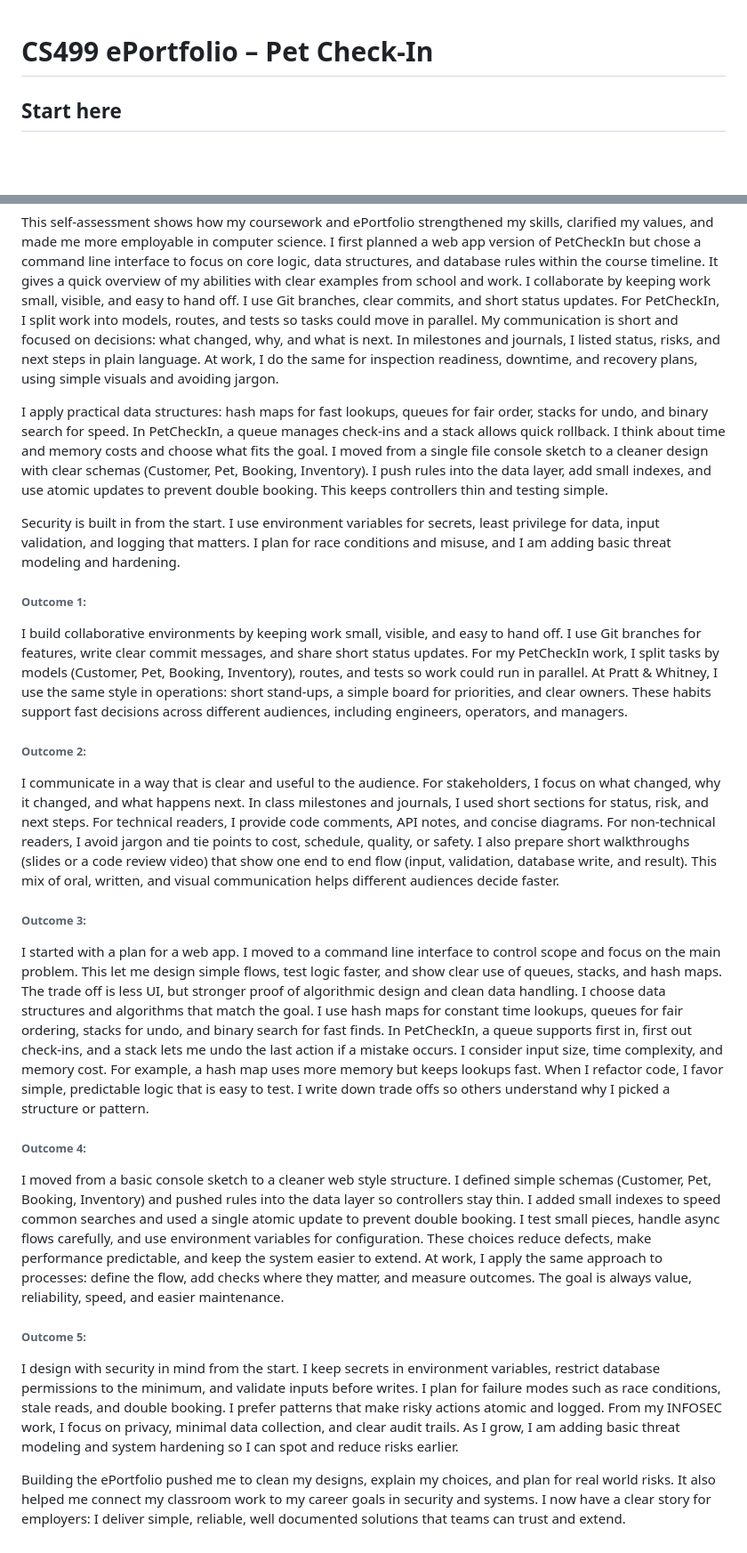
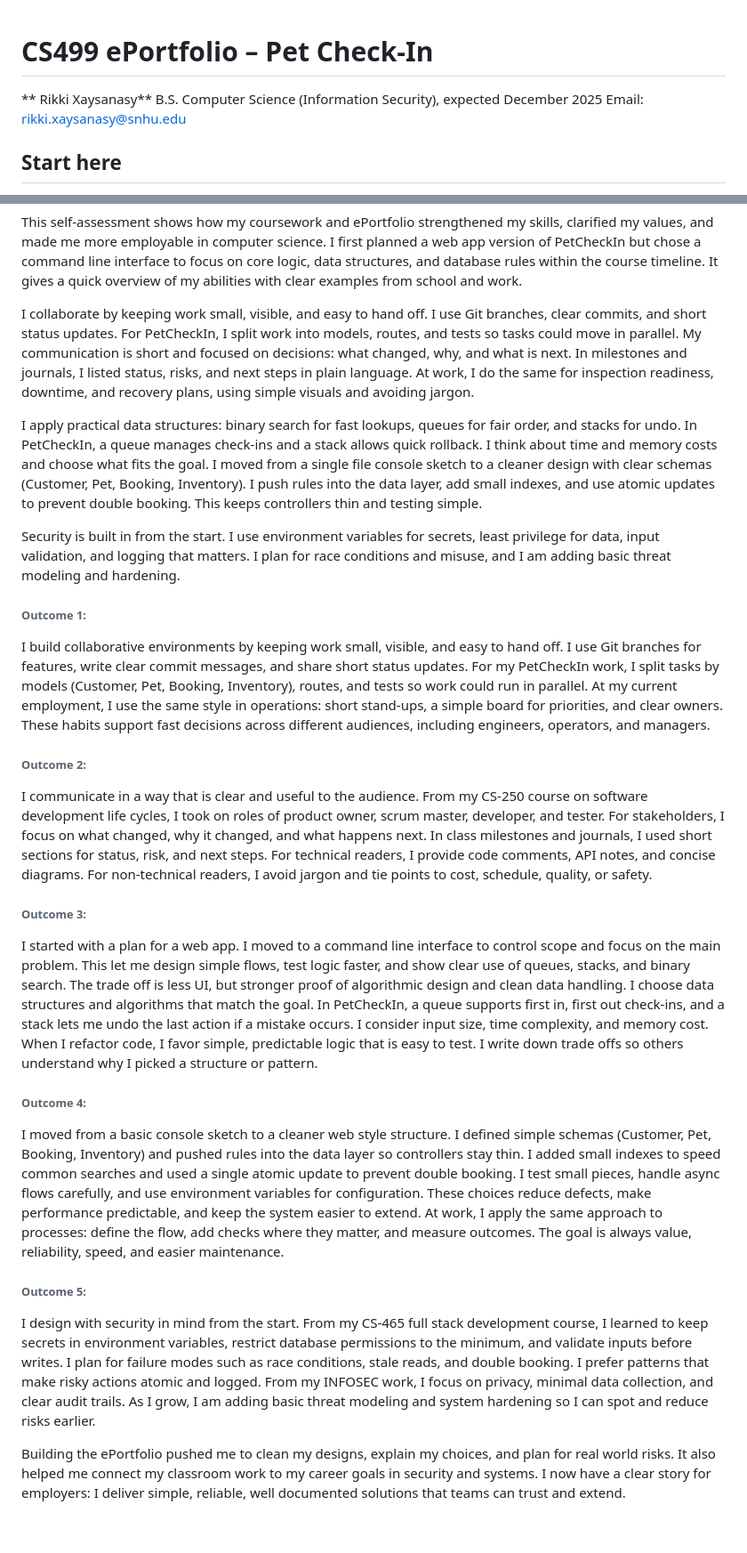
Before and after one commit to xaysanasyr/CS499-ePortfolio, a Markdown page: README.md, 2 parts joined by grey strips. Shown at 89% size. GitHub-like rendering; blank space fills up the shorter version.

```diff
--- a/README.md
+++ b/README.md
@@ -1,4 +1,8 @@
 # CS499 ePortfolio – Pet Check-In
+
+** Rikki Xaysanasy**
+B.S. Computer Science (Information Security), expected December 2025
+Email: rikki.xaysanasy@snhu.edu
 
 ## Start here
 
@@ -52,25 +56,26 @@ My original artifact, PetCheckIn.java, is a simple class that stores pet info an
 # Self-Assessment
 
 This self-assessment shows how my coursework and ePortfolio strengthened my skills, clarified my values, and made me more employable in computer science. I first planned a web app version of PetCheckIn but chose a command line interface to focus on core logic, data structures, and database rules within the course timeline. It gives a quick overview of my abilities with clear examples from school and work.
+
 I collaborate by keeping work small, visible, and easy to hand off. I use Git branches, clear commits, and short status updates. For PetCheckIn, I split work into models, routes, and tests so tasks could move in parallel. My communication is short and focused on decisions: what changed, why, and what is next. In milestones and journals, I listed status, risks, and next steps in plain language. At work, I do the same for inspection readiness, downtime, and recovery plans, using simple visuals and avoiding jargon.
 
-I apply practical data structures: hash maps for fast lookups, queues for fair order, stacks for undo, and binary search for speed. In PetCheckIn, a queue manages check-ins and a stack allows quick rollback. I think about time and memory costs and choose what fits the goal. I moved from a single file console sketch to a cleaner design with clear schemas (Customer, Pet, Booking, Inventory). I push rules into the data layer, add small indexes, and use atomic updates to prevent double booking. This keeps controllers thin and testing simple.
+I apply practical data structures: binary search for fast lookups, queues for fair order, and stacks for undo. In PetCheckIn, a queue manages check-ins and a stack allows quick rollback. I think about time and memory costs and choose what fits the goal. I moved from a single file console sketch to a cleaner design with clear schemas (Customer, Pet, Booking, Inventory). I push rules into the data layer, add small indexes, and use atomic updates to prevent double booking. This keeps controllers thin and testing simple.
 
 Security is built in from the start. I use environment variables for secrets, least privilege for data, input validation, and logging that matters. I plan for race conditions and misuse, and I am adding basic threat modeling and hardening.
 
 ###### Outcome 1:
-I build collaborative environments by keeping work small, visible, and easy to hand off. I use Git branches for features, write clear commit messages, and share short status updates. For my PetCheckIn work, I split tasks by models (Customer, Pet, Booking, Inventory), routes, and tests so work could run in parallel. At Pratt & Whitney, I use the same style in operations: short stand-ups, a simple board for priorities, and clear owners. These habits support fast decisions across different audiences, including engineers, operators, and managers.
+I build collaborative environments by keeping work small, visible, and easy to hand off. I use Git branches for features, write clear commit messages, and share short status updates. For my PetCheckIn work, I split tasks by models (Customer, Pet, Booking, Inventory), routes, and tests so work could run in parallel. At my current employment, I use the same style in operations: short stand-ups, a simple board for priorities, and clear owners. These habits support fast decisions across different audiences, including engineers, operators, and managers.
 
 ###### Outcome 2:
-I communicate in a way that is clear and useful to the audience. For stakeholders, I focus on what changed, why it changed, and what happens next. In class milestones and journals, I used short sections for status, risk, and next steps. For technical readers, I provide code comments, API notes, and concise diagrams. For non-technical readers, I avoid jargon and tie points to cost, schedule, quality, or safety. I also prepare short walkthroughs (slides or a code review video) that show one end to end flow (input, validation, database write, and result). This mix of oral, written, and visual communication helps different audiences decide faster.
+I communicate in a way that is clear and useful to the audience. From my CS-250 course on software development life cycles, I took on roles of product owner, scrum master, developer, and tester. For stakeholders, I focus on what changed, why it changed, and what happens next. In class milestones and journals, I used short sections for status, risk, and next steps. For technical readers, I provide code comments, API notes, and concise diagrams. For non-technical readers, I avoid jargon and tie points to cost, schedule, quality, or safety.
 
 ###### Outcome 3:
-I started with a plan for a web app. I moved to a command line interface to control scope and focus on the main problem. This let me design simple flows, test logic faster, and show clear use of queues, stacks, and hash maps. The trade off is less UI, but stronger proof of algorithmic design and clean data handling. I choose data structures and algorithms that match the goal. I use hash maps for constant time lookups, queues for fair ordering, stacks for undo, and binary search for fast finds. In PetCheckIn, a queue supports first in, first out check-ins, and a stack lets me undo the last action if a mistake occurs. I consider input size, time complexity, and memory cost. For example, a hash map uses more memory but keeps lookups fast. When I refactor code, I favor simple, predictable logic that is easy to test. I write down trade offs so others understand why I picked a structure or pattern.
+I started with a plan for a web app. I moved to a command line interface to control scope and focus on the main problem. This let me design simple flows, test logic faster, and show clear use of queues, stacks, and binary search. The trade off is less UI, but stronger proof of algorithmic design and clean data handling. I choose data structures and algorithms that match the goal. In PetCheckIn, a queue supports first in, first out check-ins, and a stack lets me undo the last action if a mistake occurs. I consider input size, time complexity, and memory cost. When I refactor code, I favor simple, predictable logic that is easy to test. I write down trade offs so others understand why I picked a structure or pattern.
 
 ###### Outcome 4:
 I moved from a basic console sketch to a cleaner web style structure. I defined simple schemas (Customer, Pet, Booking, Inventory) and pushed rules into the data layer so controllers stay thin. I added small indexes to speed common searches and used a single atomic update to prevent double booking. I test small pieces, handle async flows carefully, and use environment variables for configuration. These choices reduce defects, make performance predictable, and keep the system easier to extend. At work, I apply the same approach to processes: define the flow, add checks where they matter, and measure outcomes. The goal is always value, reliability, speed, and easier maintenance.
 
 ###### Outcome 5:
-I design with security in mind from the start. I keep secrets in environment variables, restrict database permissions to the minimum, and validate inputs before writes. I plan for failure modes such as race conditions, stale reads, and double booking. I prefer patterns that make risky actions atomic and logged. From my INFOSEC work, I focus on privacy, minimal data collection, and clear audit trails. As I grow, I am adding basic threat modeling and system hardening so I can spot and reduce risks earlier.
+I design with security in mind from the start. From my CS-465 full stack development course, I learned to keep secrets in environment variables, restrict database permissions to the minimum, and validate inputs before writes. I plan for failure modes such as race conditions, stale reads, and double booking. I prefer patterns that make risky actions atomic and logged. From my INFOSEC work, I focus on privacy, minimal data collection, and clear audit trails. As I grow, I am adding basic threat modeling and system hardening so I can spot and reduce risks earlier.
 
 Building the ePortfolio pushed me to clean my designs, explain my choices, and plan for real world risks. It also helped me connect my classroom work to my career goals in security and systems. I now have a clear story for employers: I deliver simple, reliable, well documented solutions that teams can trust and extend.
```
Also changed, not shown: other parts of README.md (+1 -1 lines).
